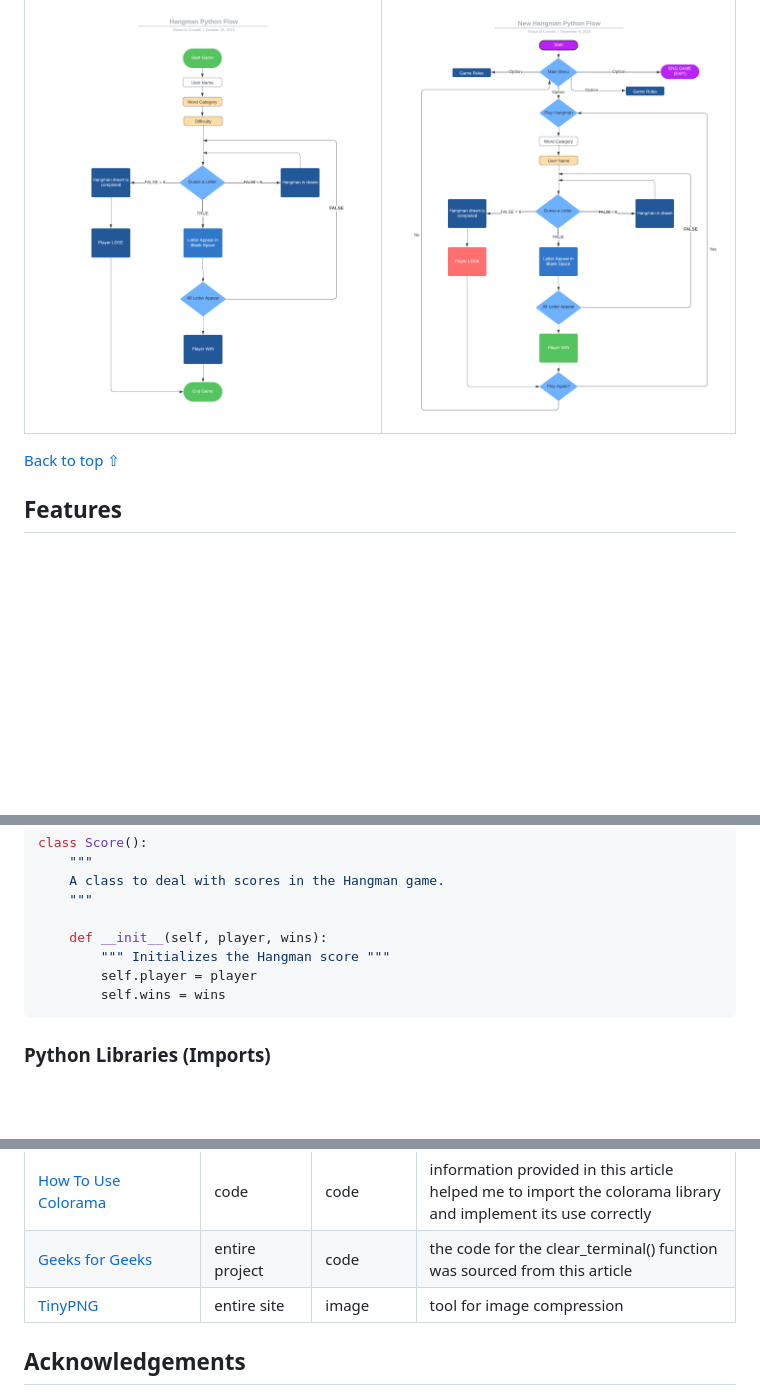
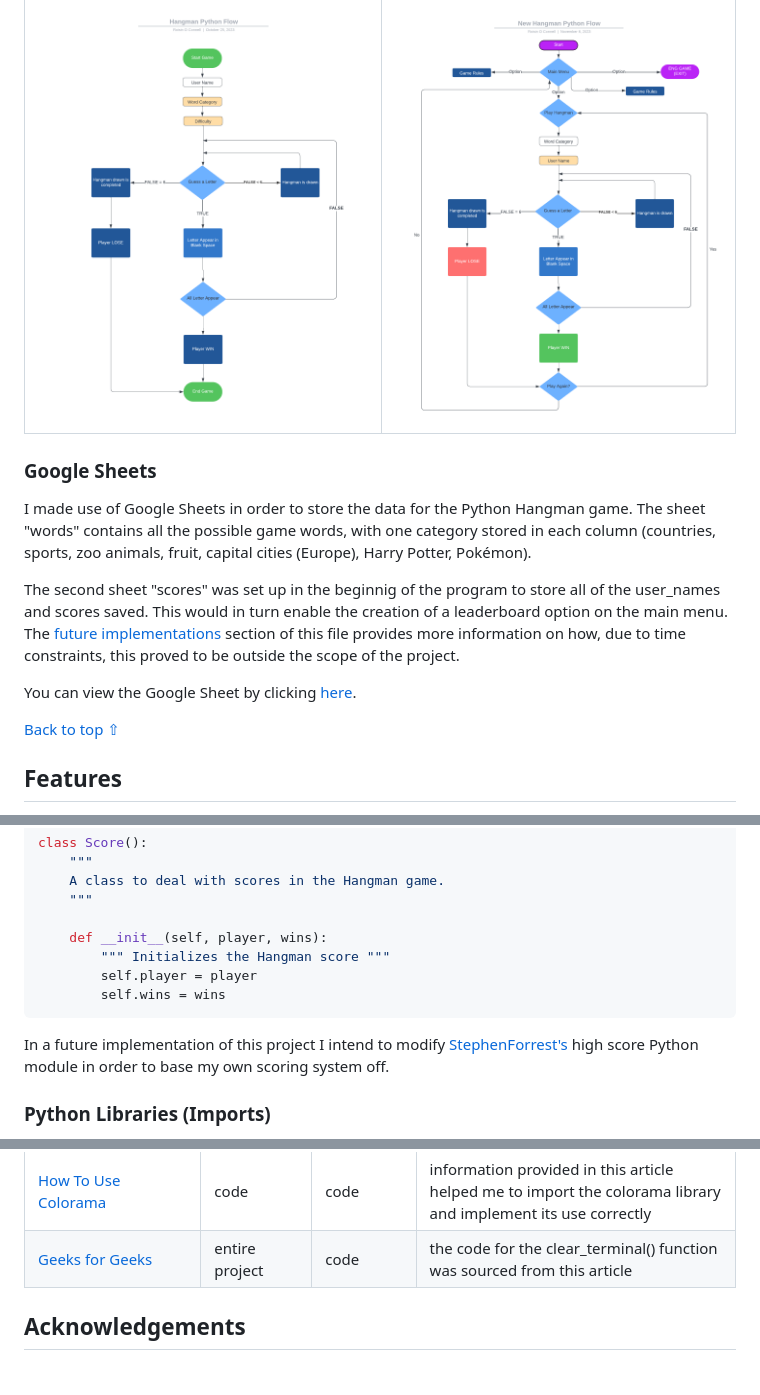
Before and after one commit to roc-11/hangman, a Markdown page: README.md, 3 parts joined by grey strips. GitHub-like rendering; blank space fills up the shorter version.

Commit message:
Docs: add Google Sheet information to README

````diff
--- a/README.md
+++ b/README.md
@@ -60,6 +60,14 @@ Below is the flowchart of the main process of this Python program. It shows the
 | Initial | Final |
 | --- | --- |
 | ![Flow Chart - initial concept](documentation/hangman-python-flow-initial.png) | ![Flow Chart - final concept](documentation/hangman-python-flow-final.png) |
+
+### Google Sheets
+
+I made use of Google Sheets in order to store the data for the Python Hangman game. The sheet "words" contains all the possible game words, with one category stored in each column (countries, sports, zoo animals, fruit, capital cities (Europe), Harry Potter, Pokémon).
+
+The second sheet "scores" was set up in the beginnig of the program to store all of the user_names and scores saved. This would in turn enable the creation of a leaderboard option on the main menu. The [future implementations](#features-to-implement-in-the-future) section of this file provides more information on how, due to time constraints, this proved to be outside the scope of the project.
+
+You can view the Google Sheet by clicking [here](https://docs.google.com/spreadsheets/d/1E8oiWccbxZau_ZdFplxTz3HfzBVmHai4kuNfuKxWTEg/edit#gid=0).
 
 [Back to top ⇧](#hangman-python-game)
 
@@ -442,6 +450,8 @@ class Score():
         self.wins = wins
 ```
 
+In a future implementation of this project I intend to modify [StephenForrest's](https://github.com/StephenForrest/HighScores/blob/master/highscores1.py) high score Python module in order to base my own scoring system off.
+
 ### Python Libraries (Imports)
 
 - [oauth2](https://pypi.org/project/python-oauth2/)
@@ -628,7 +638,6 @@ You can fork this repository by using the following steps:
 | [Geeks for Geeks](https://www.geeksforgeeks.org/how-to-add-colour-to-text-python/) | code | code | information provided in this article helped me to chose the colorama library for colored text |
 | [How To Use Colorama](https://linuxhint.com/colorama-python/) | code | code | information provided in this article helped me to import the colorama library and implement its use correctly |
 | [Geeks for Geeks](https://www.geeksforgeeks.org/clear-screen-python/) | entire project | code | the code for the clear_terminal() function was sourced from this article |
-| [TinyPNG](https://tinypng.com) | entire site | image | tool for image compression |
 
 ## Acknowledgements
 
````
Also changed, not shown: other parts of README.md (+1 -1 lines).
